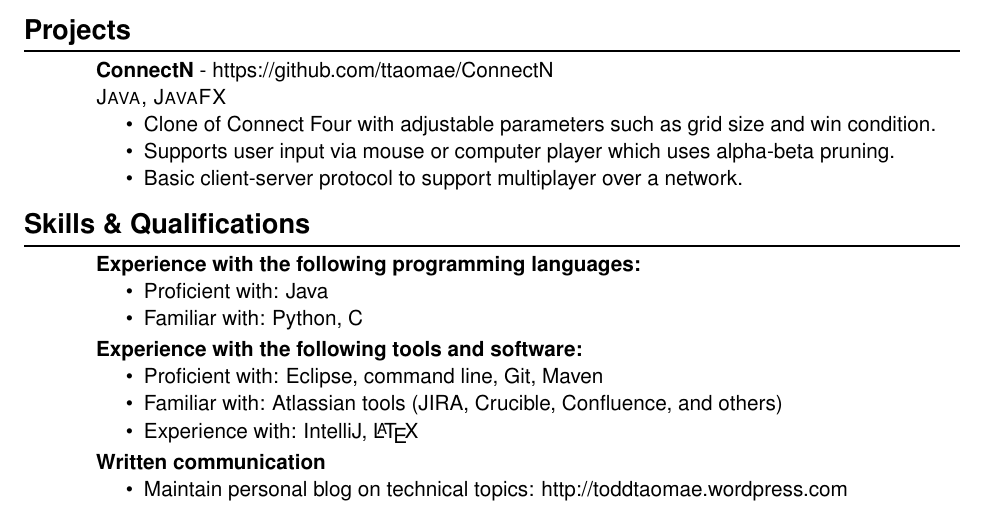
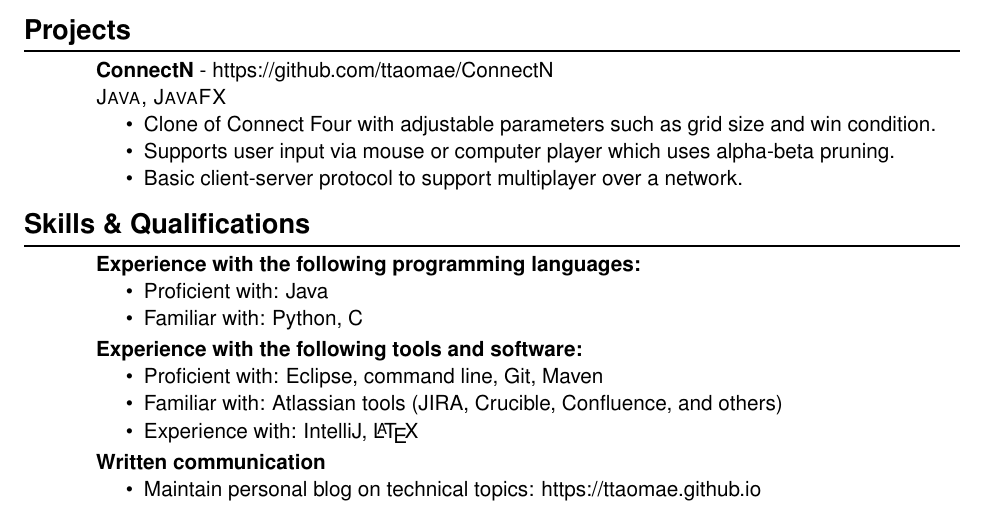
Before and after one commit to ttaomae/resume, a LaTeX CV (resume.tex): part of the page, cut so that both start at the same text. Compiled offline with pdfLaTeX.

Commit message:
Update blog link.

```diff
--- a/resume.tex
+++ b/resume.tex
@@ -99,7 +99,7 @@
 
 \begin{skill}{title=Written communication}
     \begin{itemize}
-        \item{Maintain personal blog on technical topics: http://toddtaomae.wordpress.com}
+        \item{Maintain personal blog on technical topics: https://ttaomae.github.io}
     \end{itemize}
 \end{skill}
 
```
